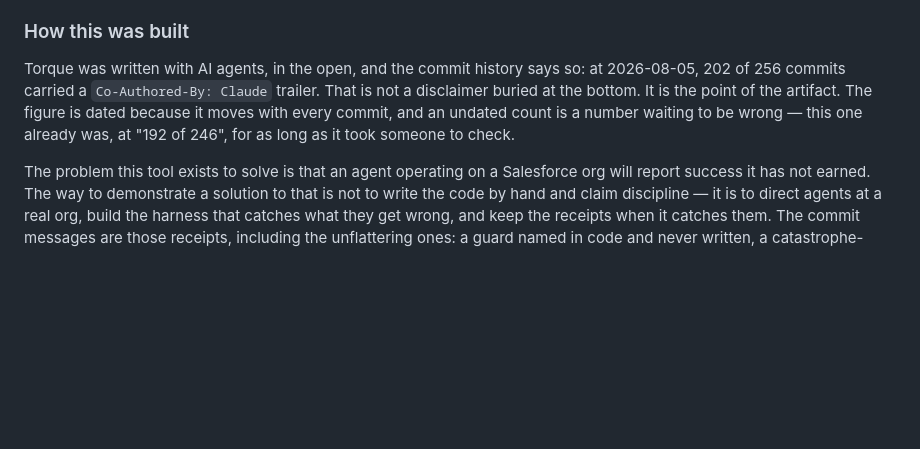
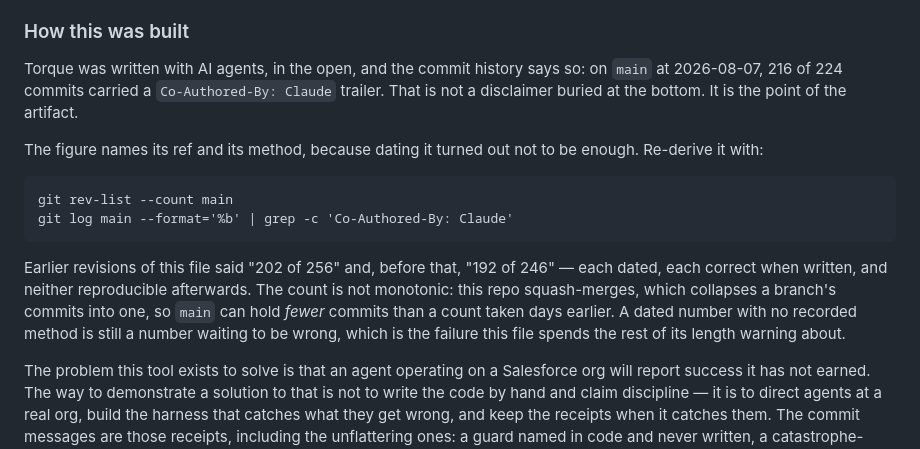
Before and after one commit to omoji-personal/torque, a Markdown page: README.md, the part around the change. Rendered like a GitHub page; blank space fills up the shorter version.

Commit message:
the authorship figure was dated, and still could not be re-derived (#26)
README claimed "at 2026-08-05, 202 of 256 commits carried a Co-Authored-By
trailer". Today main holds 224 commits. Counts do not shrink, so the figure was
measured on a ref that squash-merging has since collapsed — and the file records
no method, only a date.

The paragraph immediately around it argues that an undated count is a number
waiting to be wrong. That was the right lesson and the wrong fix: dating it was
not enough, because nothing said WHICH commits were counted or HOW.

Now names its ref, its method, and the two commands that re-derive it, and says
plainly that the count is non-monotonic under squash-merge. Re-measured: 216 of
224 on main at 2026-08-07.

Found while auditing marketing copy against the artifact — writing "here is what
this does" for a stranger is what forced the number to be checked rather than
carried over.


Claude-Session: https://claude.ai/code/session_019koR6dcvWzvRafCyKSiYui

Co-authored-by: Claude Opus 5 (1M context) <noreply@anthropic.com>

````diff
--- a/README.md
+++ b/README.md
@@ -279,11 +279,23 @@ fixture. The trail is in [`harness/VALIDATION.md`](harness/VALIDATION.md).
 
 ### How this was built
 
-Torque was written with AI agents, in the open, and the commit history says so: at 2026-08-05,
-202 of 256 commits carried a `Co-Authored-By: Claude` trailer. That is not a disclaimer buried at
-the bottom. It is the point of the artifact. The figure is dated because it moves with every
-commit, and an undated count is a number waiting to be wrong — this one already was, at
-"192 of 246", for as long as it took someone to check.
+Torque was written with AI agents, in the open, and the commit history says so: on `main` at
+2026-08-07, 216 of 224 commits carried a `Co-Authored-By: Claude` trailer. That is not a
+disclaimer buried at the bottom. It is the point of the artifact.
+
+The figure names its ref and its method, because dating it turned out not to be enough. Re-derive
+it with:
+
+```
+git rev-list --count main
+git log main --format='%b' | grep -c 'Co-Authored-By: Claude'
+```
+
+Earlier revisions of this file said "202 of 256" and, before that, "192 of 246" — each dated, each
+correct when written, and neither reproducible afterwards. The count is not monotonic: this repo
+squash-merges, which collapses a branch's commits into one, so `main` can hold *fewer* commits
+than a count taken days earlier. A dated number with no recorded method is still a number waiting
+to be wrong, which is the failure this file spends the rest of its length warning about.
 
 The problem this tool exists to solve is that an agent operating on a Salesforce org will report
 success it has not earned. The way to demonstrate a solution to that is not to write the code by
````
